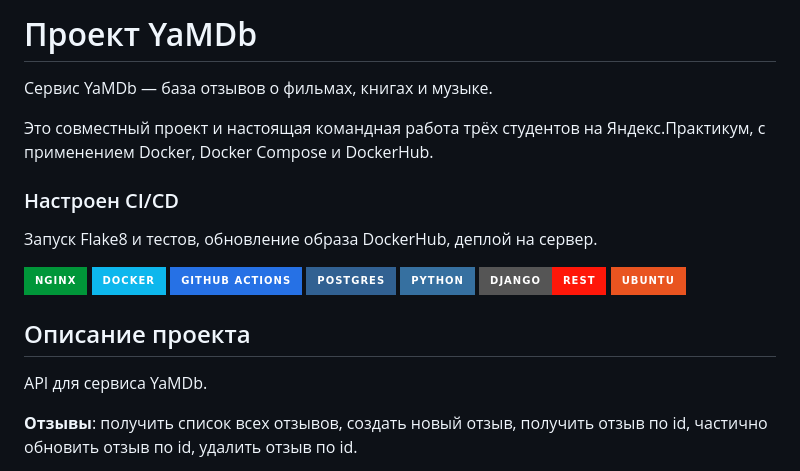
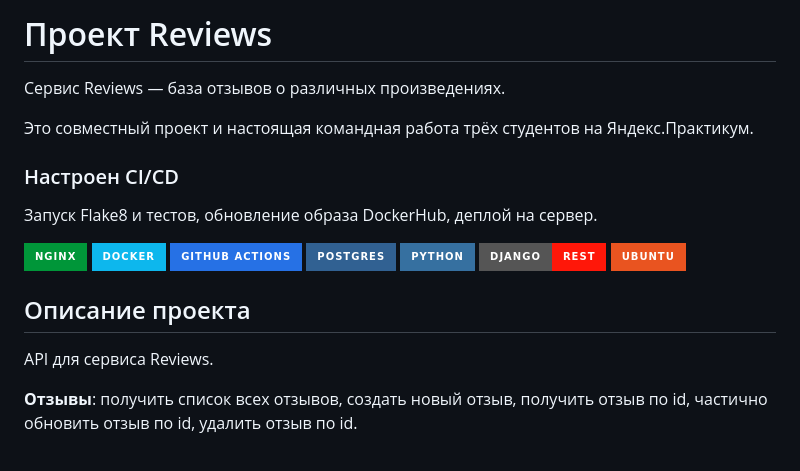
Before and after one commit to iliya12321/Reviews, a Markdown page: README.md, the part around the change. GitHub-like rendering; badges without logos.

```diff
--- a/README.md
+++ b/README.md
@@ -1,8 +1,8 @@
-# Проект YaMDb
+# Проект Reviews
 
-Сервис YaMDb — база отзывов о фильмах, книгах и музыке.
+Сервис Reviews — база отзывов о различных произведениях.
 
-Это совместный проект и настоящая командная работа трёх студентов на Яндекс.Практикум, с применением Docker, Docker Compose и DockerHub.
+Это совместный проект и настоящая командная работа трёх студентов на Яндекс.Практикум.
 
 ### Настроен CI/CD
 
@@ -13,7 +13,7 @@
 
 ## Описание проекта
 
-API для сервиса YaMDb.
+API для сервиса Reviews.
 
 **Отзывы**: получить список всех отзывов, создать новый отзыв, получить отзыв по id, частично обновить отзыв по id, удалить отзыв по id.
 
```
